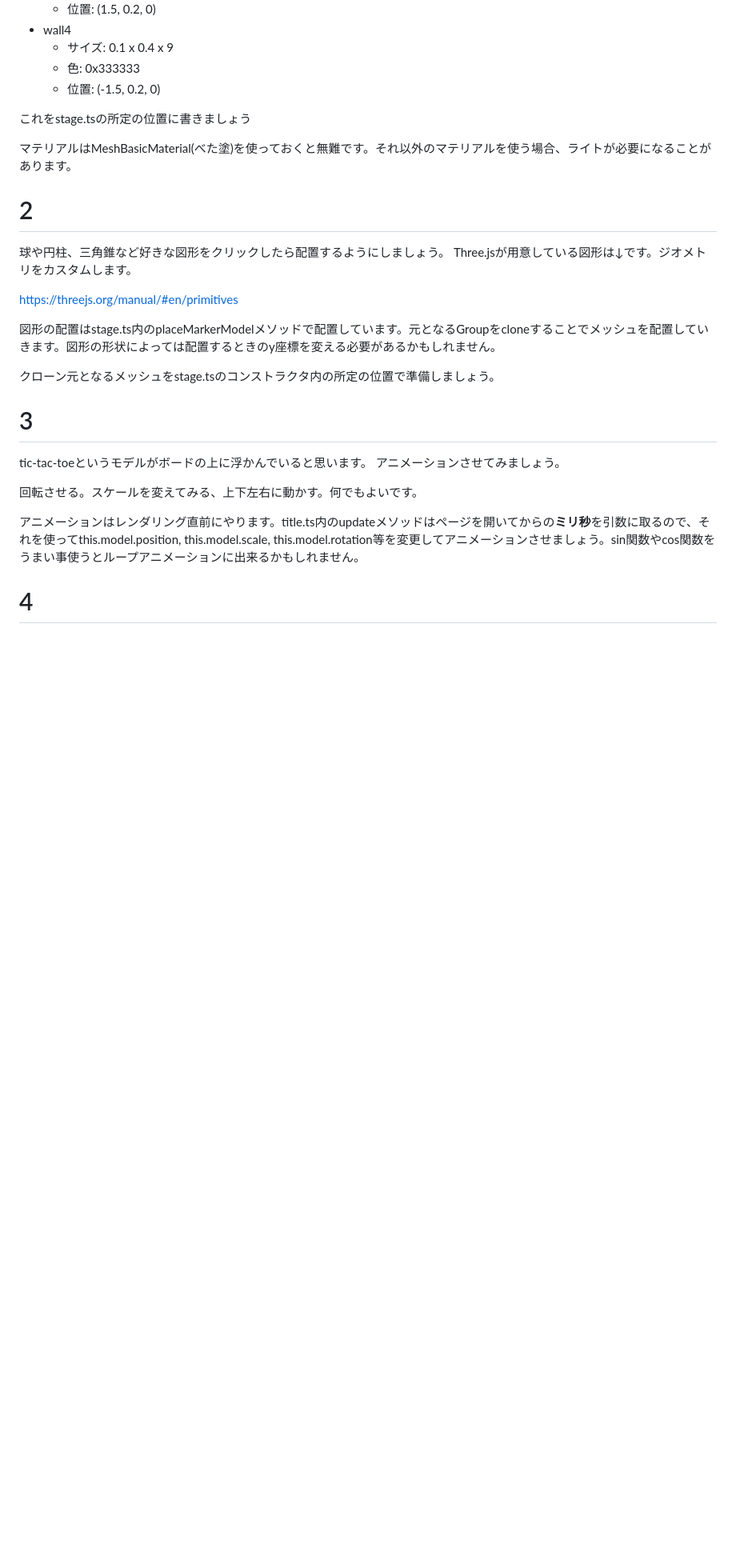
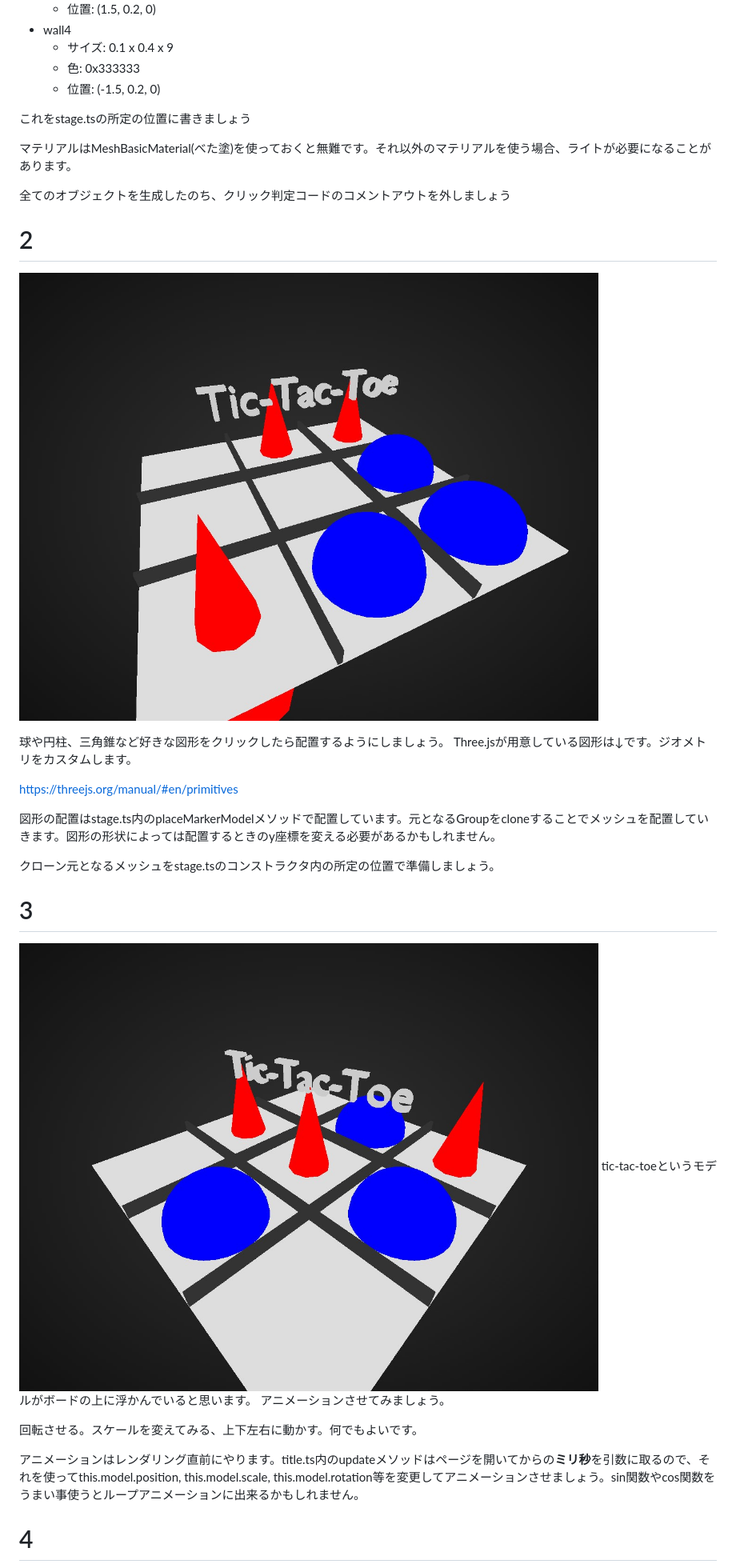
Before and after one commit to Fogrexon/TypescriptGameLecture, a Markdown page: chapter5/README.md, the part around the change printed below. Shown: that part at 80% size. GitHub-like rendering; pictures changed too: chapter5/images/2.jpg (added), chapter5/images/3.jpg (added); blank space fills up the shorter version.

```diff
--- a/chapter5/README.md
+++ b/chapter5/README.md
@@ -37,7 +49,11 @@ tic tac toeのために3x3に区切る壁4つ 全部直方体
 
 マテリアルはMeshBasicMaterial(べた塗)を使っておくと無難です。それ以外のマテリアルを使う場合、ライトが必要になることがあります。
 
+全てのオブジェクトを生成したのち、クリック判定コードのコメントアウトを外しましょう
+
 # 2
+
+![2](./images/2.jpg)
 
 球や円柱、三角錐など好きな図形をクリックしたら配置するようにしましょう。
 Three.jsが用意している図形は↓です。ジオメトリをカスタムします。
@@ -50,6 +66,7 @@ https://threejs.org/manual/#en/primitives
 
 # 3
 
+![3](./images/3.jpg)
 tic-tac-toeというモデルがボードの上に浮かんでいると思います。
 アニメーションさせてみましょう。
 
```
Also changed, not shown: other parts of chapter5/README.md (+16 -0 lines), chapter5/images/1.jpg (added), chapter5/images/4.jpg (added), chapter5/images/init.jpg (added).
